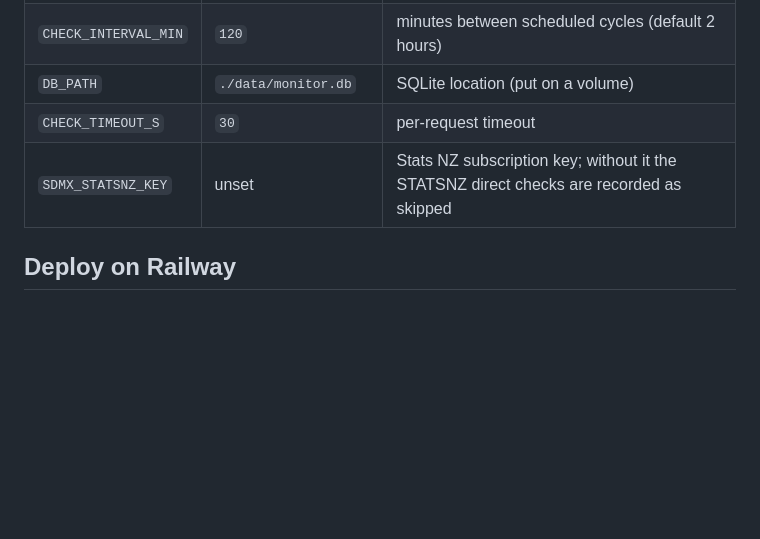
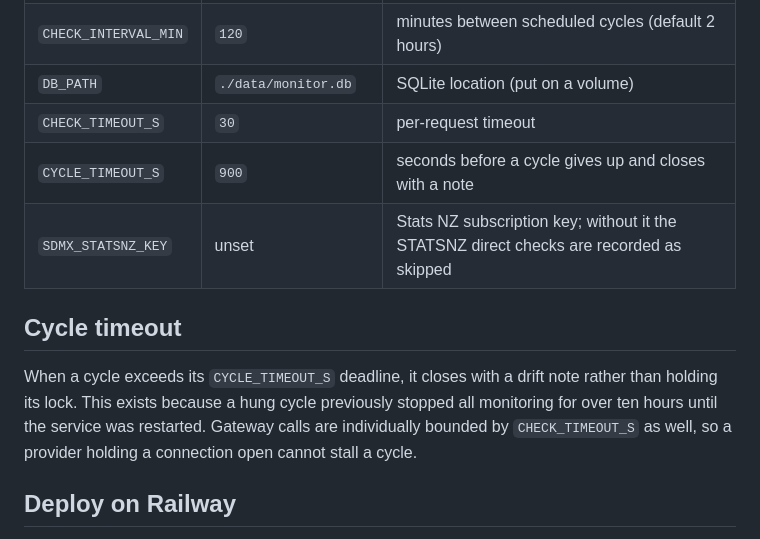
Before and after one commit to Baffelan/sdmx-mcp-gateway, a Markdown page: monitor/README.md, the part around the change. Rendered like a GitHub page; blank space fills up the shorter version.

Commit message:
docs: document the cycle deadline
Co-Authored-By: Claude Fable 5 <noreply@anthropic.com>
Claude-Session: https://claude.ai/code/session_01RvzYBWpFLLnQ2p6LXnWbui

```diff
--- a/monitor/README.md
+++ b/monitor/README.md
@@ -113,7 +113,12 @@ now re-checked every cycle and any drift shows up automatically.
 | `CHECK_INTERVAL_MIN` | `120` | minutes between scheduled cycles (default 2 hours) |
 | `DB_PATH` | `./data/monitor.db` | SQLite location (put on a volume) |
 | `CHECK_TIMEOUT_S` | `30` | per-request timeout |
+| `CYCLE_TIMEOUT_S` | `900` | seconds before a cycle gives up and closes with a note |
 | `SDMX_STATSNZ_KEY` | unset | Stats NZ subscription key; without it the STATSNZ direct checks are recorded as skipped |
+
+## Cycle timeout
+
+When a cycle exceeds its `CYCLE_TIMEOUT_S` deadline, it closes with a drift note rather than holding its lock. This exists because a hung cycle previously stopped all monitoring for over ten hours until the service was restarted. Gateway calls are individually bounded by `CHECK_TIMEOUT_S` as well, so a provider holding a connection open cannot stall a cycle.
 
 ## Deploy on Railway
 
```
